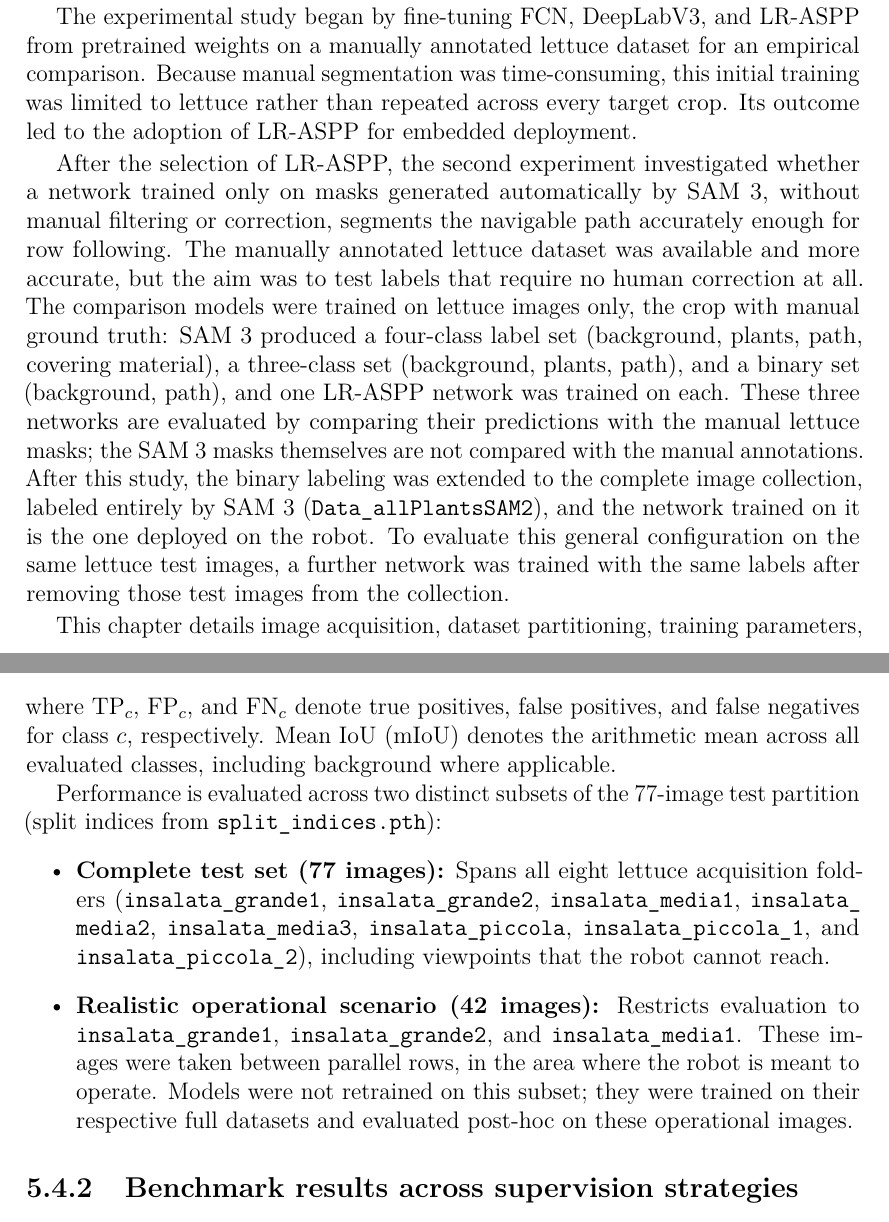
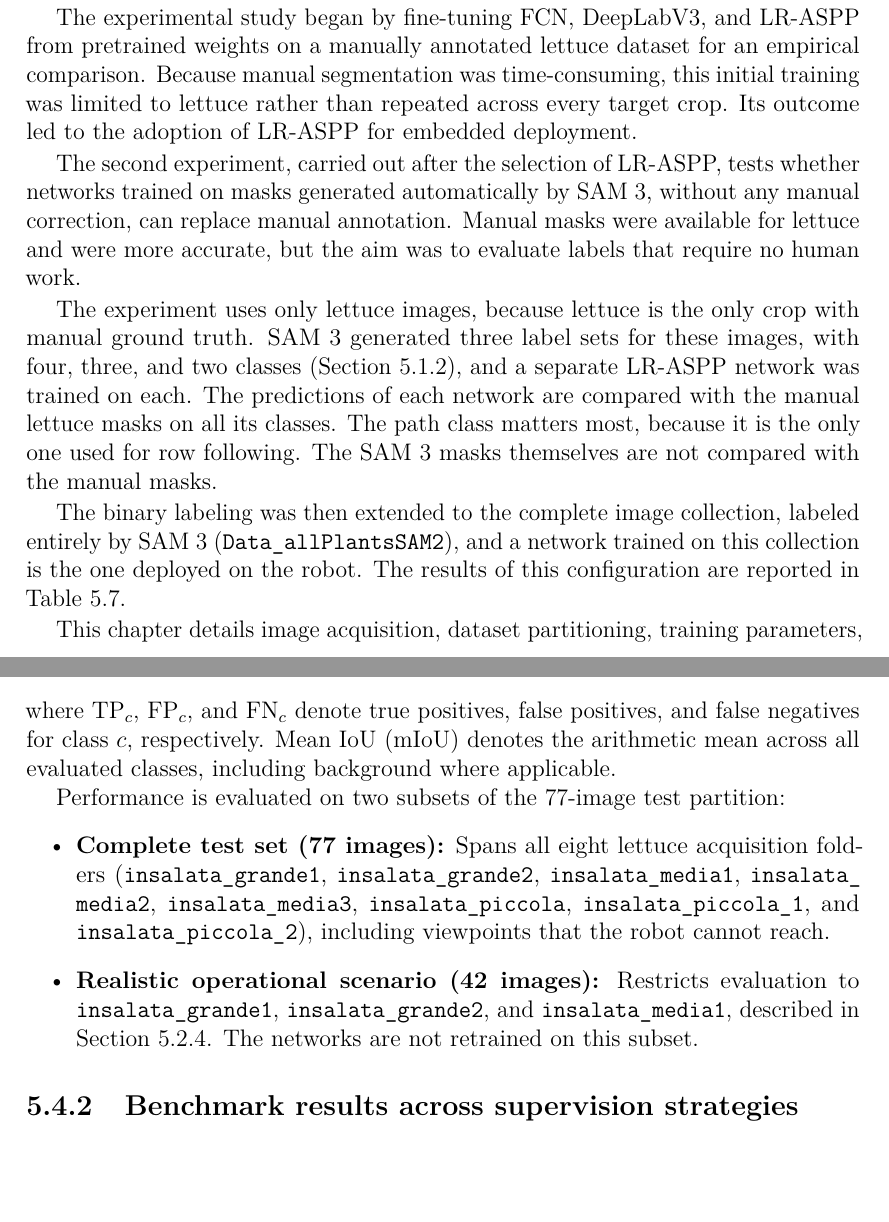
Before and after one commit to Pruitz/Thesis, a LaTeX thesis (Thesis_EmanuelePruiti/thesis.tex, which reads Thesis_EmanuelePruiti/content/chapters/chapter5.tex): two parts of pages 43 and 54 of 108, joined at a grey line, cut so that both start at the same text, the shorter picture padded with empty space. Compiled offline with pdfLaTeX.

Commit message:
Clarify Chapter 5 introduction and fix training details, figure placeholders, and test subset description

```diff
--- a/Thesis_EmanuelePruiti/content/chapters/chapter5.tex
+++ b/Thesis_EmanuelePruiti/content/chapters/chapter5.tex
@@ -6,7 +6,11 @@ Following the theoretical analysis of deep learning architectures in Chapter~\re
 
 The experimental study began by fine-tuning FCN, DeepLabV3, and LR-ASPP from pretrained weights on a manually annotated lettuce dataset for an empirical comparison. Because manual segmentation was time-consuming, this initial training was limited to lettuce rather than repeated across every target crop. Its outcome led to the adoption of LR-ASPP for embedded deployment.
 
-After the selection of LR-ASPP, the second experiment investigated whether a network trained only on masks generated automatically by SAM~3, without manual filtering or correction, segments the navigable path accurately enough for row following. The manually annotated lettuce dataset was available and more accurate, but the aim was to test labels that require no human correction at all. The comparison models were trained on lettuce images only, the crop with manual ground truth: SAM~3 produced a four-class label set (background, plants, path, covering material), a three-class set (background, plants, path), and a binary set (background, path), and one LR-ASPP network was trained on each. These three networks are evaluated by comparing their predictions with the manual lettuce masks; the SAM~3 masks themselves are not compared with the manual annotations. After this study, the binary labeling was extended to the complete image collection, labeled entirely by SAM~3 (\texttt{Data\_allPlantsSAM2}), and the network trained on it is the one deployed on the robot. To evaluate this general configuration on the same lettuce test images, a further network was trained with the same labels after removing those test images from the collection.
+The second experiment, carried out after the selection of LR-ASPP, tests whether networks trained on masks generated automatically by SAM~3, without any manual correction, can replace manual annotation. Manual masks were available for lettuce and were more accurate, but the aim was to evaluate labels that require no human work.
+
+The experiment uses only lettuce images, because lettuce is the only crop with manual ground truth. SAM~3 generated three label sets for these images, with four, three, and two classes (Section~\ref{subsec:c5_semantic_classes}), and a separate LR-ASPP network was trained on each. The predictions of each network are compared with the manual lettuce masks on all its classes. The path class matters most, because it is the only one used for row following. The SAM~3 masks themselves are not compared with the manual masks.
+
+The binary labeling was then extended to the complete image collection, labeled entirely by SAM~3 (\texttt{Data\_allPlantsSAM2}), and a network trained on this collection is the one deployed on the robot. The results of this configuration are reported in Table~\ref{tab:c5_results_binary_general}.
 
 This chapter details image acquisition, dataset partitioning, training parameters, and offline benchmark evaluations. Subsequent chapters detail geometric navigation extraction and closed-loop robot validation.
 
@@ -346,10 +350,10 @@ Evaluation uses the Intersection over Union (IoU) metric:
 \end{equation}
 where $\text{TP}_c$, $\text{FP}_c$, and $\text{FN}_c$ denote true positives, false positives, and false negatives for class $c$, respectively. Mean IoU (mIoU) denotes the arithmetic mean across all evaluated classes, including background where applicable.
 
-Performance is evaluated across two distinct subsets of the 77-image test partition (split indices from \texttt{split\_indices.pth}):
+Performance is evaluated on two subsets of the 77-image test partition:
 \begin{itemize}
     \item \textbf{Complete test set (77 images):} Spans all eight lettuce acquisition folders (\texttt{insalata\_\allowbreak grande1}, \texttt{insalata\_\allowbreak grande2}, \texttt{insalata\_\allowbreak media1}, \texttt{insalata\_\allowbreak media2}, \texttt{insalata\_\allowbreak media3}, \texttt{insalata\_\allowbreak piccola}, \texttt{insalata\_\allowbreak piccola\_1}, and \texttt{insalata\_\allowbreak piccola\_2}), including viewpoints that the robot cannot reach.
-    \item \textbf{Realistic operational scenario (42 images):} Restricts evaluation to \texttt{insalata\_\allowbreak grande1}, \texttt{insalata\_\allowbreak grande2}, and \texttt{insalata\_\allowbreak media1}. These images were taken between parallel rows, in the area where the robot is meant to operate. Models were not retrained on this subset; they were trained on their respective full datasets and evaluated post-hoc on these operational images.
+    \item \textbf{Realistic operational scenario (42 images):} Restricts evaluation to \texttt{insalata\_\allowbreak grande1}, \texttt{insalata\_\allowbreak grande2}, and \texttt{insalata\_\allowbreak media1}, described in Section~\ref{subsec:c5_dataset_splits}. The networks are not retrained on this subset.
 \end{itemize}
 
 \subsection{Benchmark results across supervision strategies}
```
Also changed, not shown: Thesis_EmanuelePruiti/thesis.pdf, Thesis_EmanuelePruiti/content/chapters/chapter5.tex (12 more changed lines).
